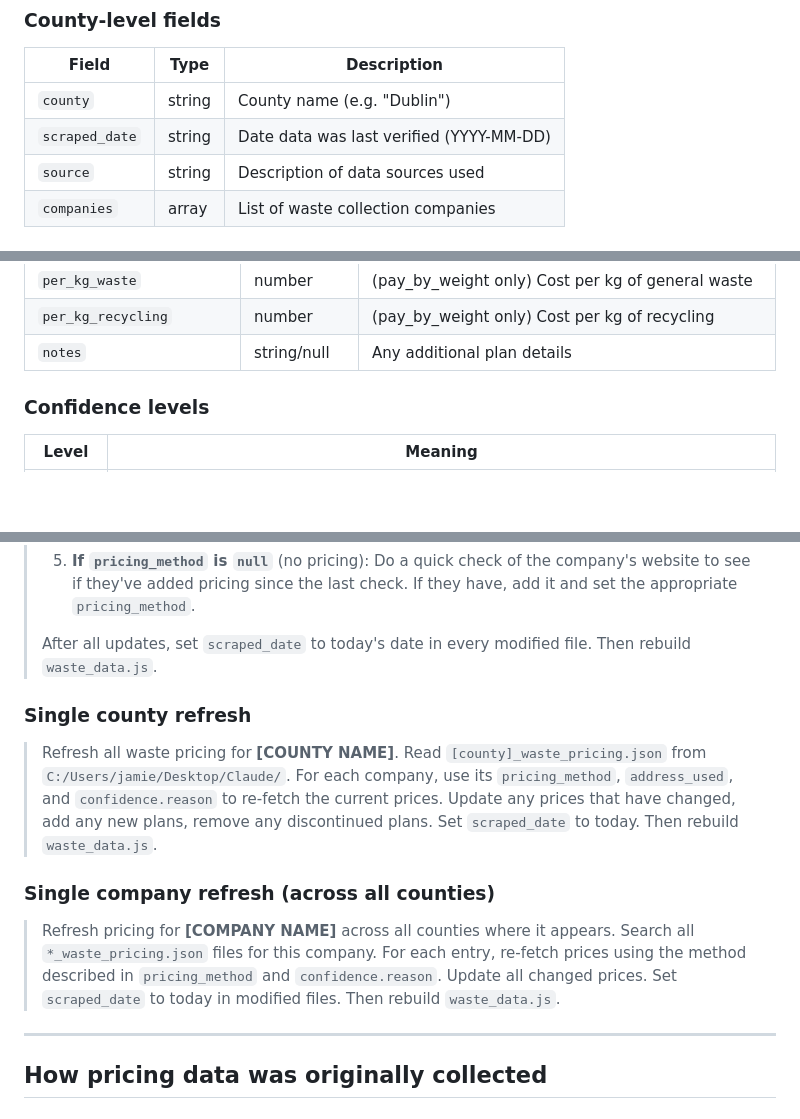
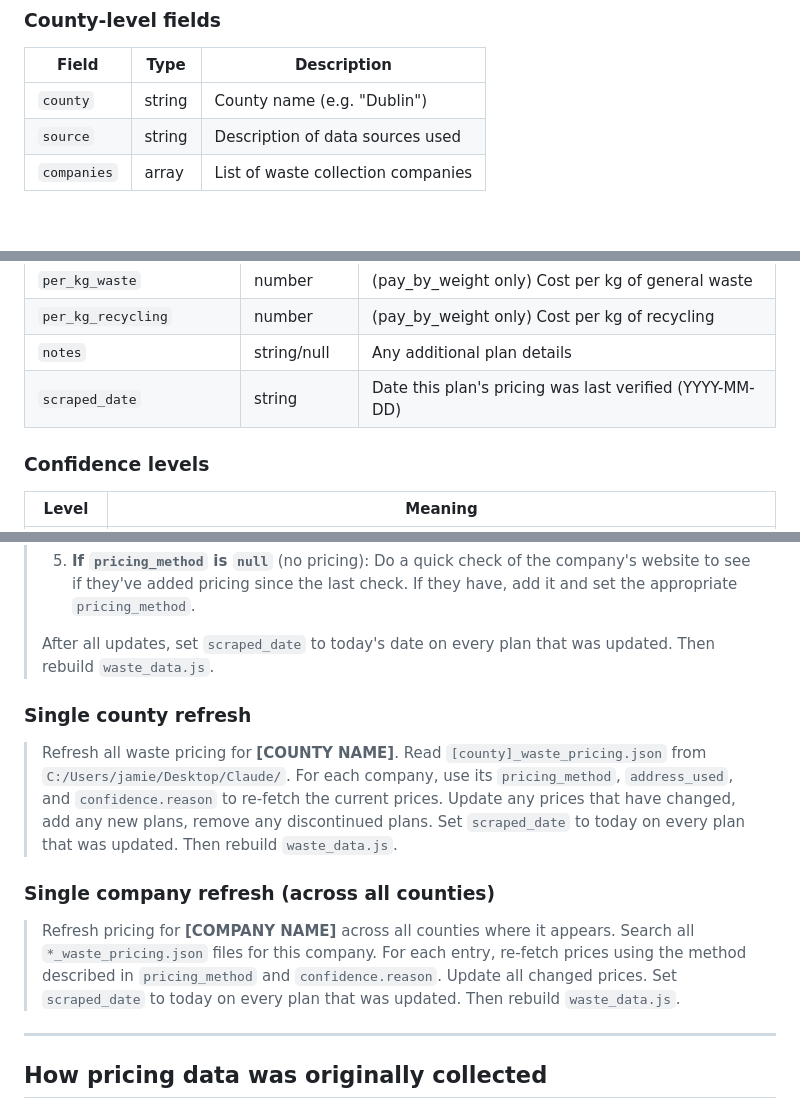
Before and after one commit to JamieFarrelly/BinCompare.ie, a Markdown page: README.md, 3 parts joined by grey strips. Drawn GitHub-style; blank space fills up the shorter version.

Commit message:
Update README: scraped_date is now at plan level
Moved scraped_date from the county-level fields table to the plan-level
fields table, and updated all three refresh prompts accordingly.

https://claude.ai/code/session_015HqvdHEv8p2fuNXoofoM87

```diff
--- a/README.md
+++ b/README.md
@@ -46,7 +46,6 @@ Each county has a `[county]_waste_pricing.json` file. These are the source of tr
 | Field | Type | Description |
 |---|---|---|
 | `county` | string | County name (e.g. "Dublin") |
-| `scraped_date` | string | Date data was last verified (YYYY-MM-DD) |
 | `source` | string | Description of data sources used |
 | `companies` | array | List of waste collection companies |
 
@@ -99,6 +98,7 @@ Each county has a `[county]_waste_pricing.json` file. These are the source of tr
 | `per_kg_waste` | number | (pay_by_weight only) Cost per kg of general waste |
 | `per_kg_recycling` | number | (pay_by_weight only) Cost per kg of recycling |
 | `notes` | string/null | Any additional plan details |
+| `scraped_date` | string | Date this plan's pricing was last verified (YYYY-MM-DD) |
 
 ### Confidence levels
 
@@ -129,15 +129,15 @@ Copy and paste one of these prompts into Claude to refresh the pricing data. The
 >
 > 5. **If `pricing_method` is `null`** (no pricing): Do a quick check of the company's website to see if they've added pricing since the last check. If they have, add it and set the appropriate `pricing_method`.
 >
-> After all updates, set `scraped_date` to today's date in every modified file. Then rebuild `waste_data.js`.
+> After all updates, set `scraped_date` to today's date on every plan that was updated. Then rebuild `waste_data.js`.
 
 ### Single county refresh
 
-> Refresh all waste pricing for **[COUNTY NAME]**. Read `[county]_waste_pricing.json` from `C:/Users/jamie/Desktop/Claude/`. For each company, use its `pricing_method`, `address_used`, and `confidence.reason` to re-fetch the current prices. Update any prices that have changed, add any new plans, remove any discontinued plans. Set `scraped_date` to today. Then rebuild `waste_data.js`.
+> Refresh all waste pricing for **[COUNTY NAME]**. Read `[county]_waste_pricing.json` from `C:/Users/jamie/Desktop/Claude/`. For each company, use its `pricing_method`, `address_used`, and `confidence.reason` to re-fetch the current prices. Update any prices that have changed, add any new plans, remove any discontinued plans. Set `scraped_date` to today on every plan that was updated. Then rebuild `waste_data.js`.
 
 ### Single company refresh (across all counties)
 
-> Refresh pricing for **[COMPANY NAME]** across all counties where it appears. Search all `*_waste_pricing.json` files for this company. For each entry, re-fetch prices using the method described in `pricing_method` and `confidence.reason`. Update all changed prices. Set `scraped_date` to today in modified files. Then rebuild `waste_data.js`.
+> Refresh pricing for **[COMPANY NAME]** across all counties where it appears. Search all `*_waste_pricing.json` files for this company. For each entry, re-fetch prices using the method described in `pricing_method` and `confidence.reason`. Update all changed prices. Set `scraped_date` to today on every plan that was updated. Then rebuild `waste_data.js`.
 
 ---
 
```
